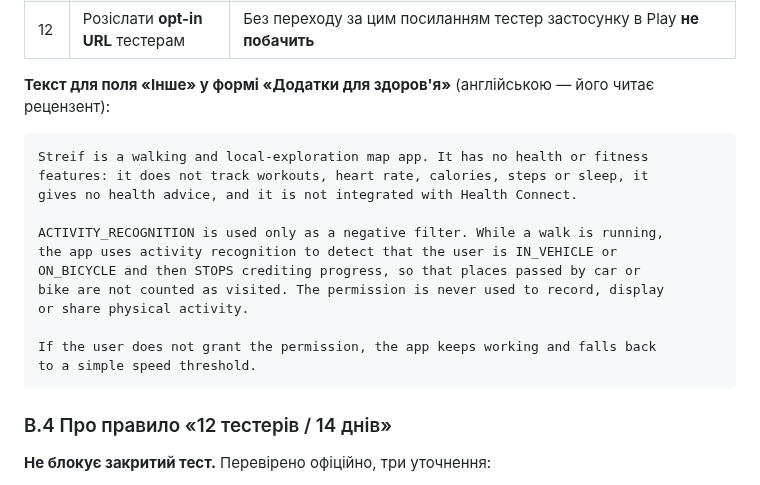
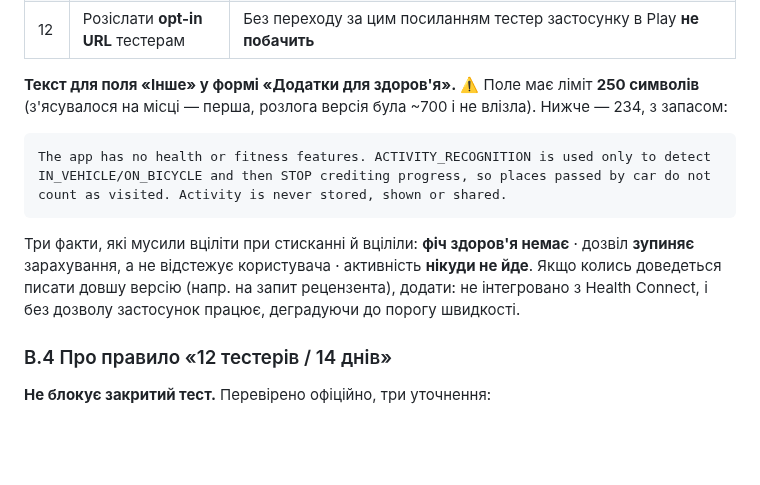
Before and after one commit to semden-info/streif-docs, a Markdown page: docs/release-checklist.md, the part around the change. Rendered like a GitHub page; blank space fills up the shorter version.

Commit message:
docs: поле «Інше» у формі здоровʼя має ліміт 250 символів — текст стиснуто
Зʼясувалося на місці: розлога версія (~700 символів) туди не влізає. Стиснуто до
234 з запасом — 249 було б впритул, а Play може рахувати символи інакше.

При стисканні свідомо збережено рівно три факти, бо саме вони й відповідають на
питання рецензента: фіч здоровʼя немає · дозвіл ЗУПИНЯЄ зарахування, а не
відстежує користувача · дані активності нікуди не йдуть. Викинуто те, що можна
дописати на запит: Health Connect і поведінку без дозволу.

Co-Authored-By: Claude Opus 5 <noreply@anthropic.com>

````diff
--- a/docs/release-checklist.md
+++ b/docs/release-checklist.md
@@ -229,22 +229,13 @@ Android-OAuth-клієнт прив'язаний до пари *(package name, S
 | 11 | Завантажити `.aab`, вказати release notes | Перший реліз |
 | 12 | Розіслати **opt-in URL** тестерам | Без переходу за цим посиланням тестер застосунку в Play **не побачить** |
 
-**Текст для поля «Інше» у формі «Додатки для здоров'я»** (англійською — його читає рецензент):
+**Текст для поля «Інше» у формі «Додатки для здоров'я».** ⚠️ Поле має ліміт **250 символів** (з'ясувалося на місці — перша, розлога версія була ~700 і не влізла). Нижче — 234, з запасом:
 
 ```
-Streif is a walking and local-exploration map app. It has no health or fitness
-features: it does not track workouts, heart rate, calories, steps or sleep, it
-gives no health advice, and it is not integrated with Health Connect.
+The app has no health or fitness features. ACTIVITY_RECOGNITION is used only to detect IN_VEHICLE/ON_BICYCLE and then STOP crediting progress, so places passed by car do not count as visited. Activity is never stored, shown or shared.
+```
 
-ACTIVITY_RECOGNITION is used only as a negative filter. While a walk is running,
-the app uses activity recognition to detect that the user is IN_VEHICLE or
-ON_BICYCLE and then STOPS crediting progress, so that places passed by car or
-bike are not counted as visited. The permission is never used to record, display
-or share physical activity.
-
-If the user does not grant the permission, the app keeps working and falls back
-to a simple speed threshold.
-```
+Три факти, які мусили вціліти при стисканні й вціліли: **фіч здоров'я немає** · дозвіл **зупиняє** зарахування, а не відстежує користувача · активність **нікуди не йде**. Якщо колись доведеться писати довшу версію (напр. на запит рецензента), додати: не інтегровано з Health Connect, і без дозволу застосунок працює, деградуючи до порогу швидкості.
 
 ### B.4 Про правило «12 тестерів / 14 днів»
 
````
